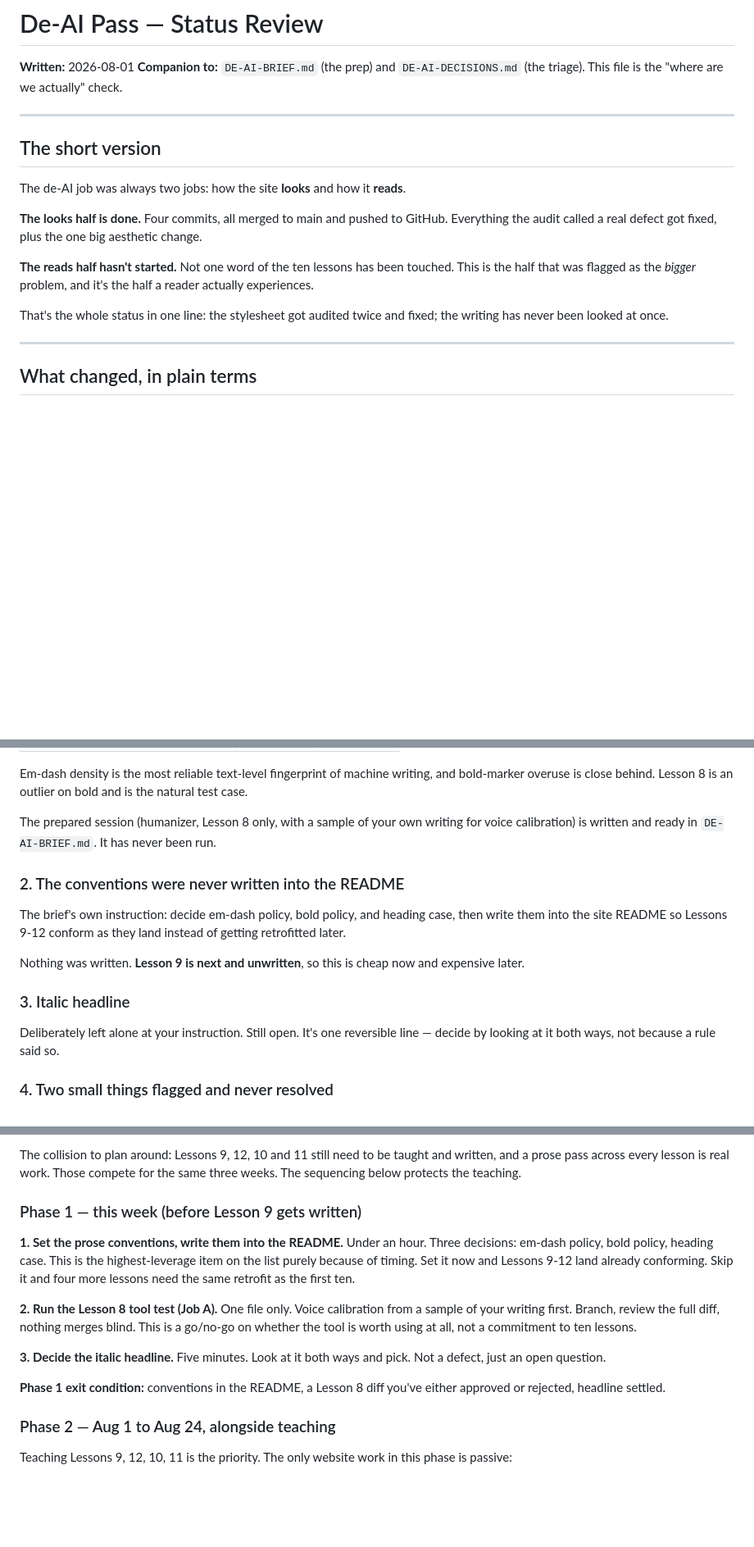
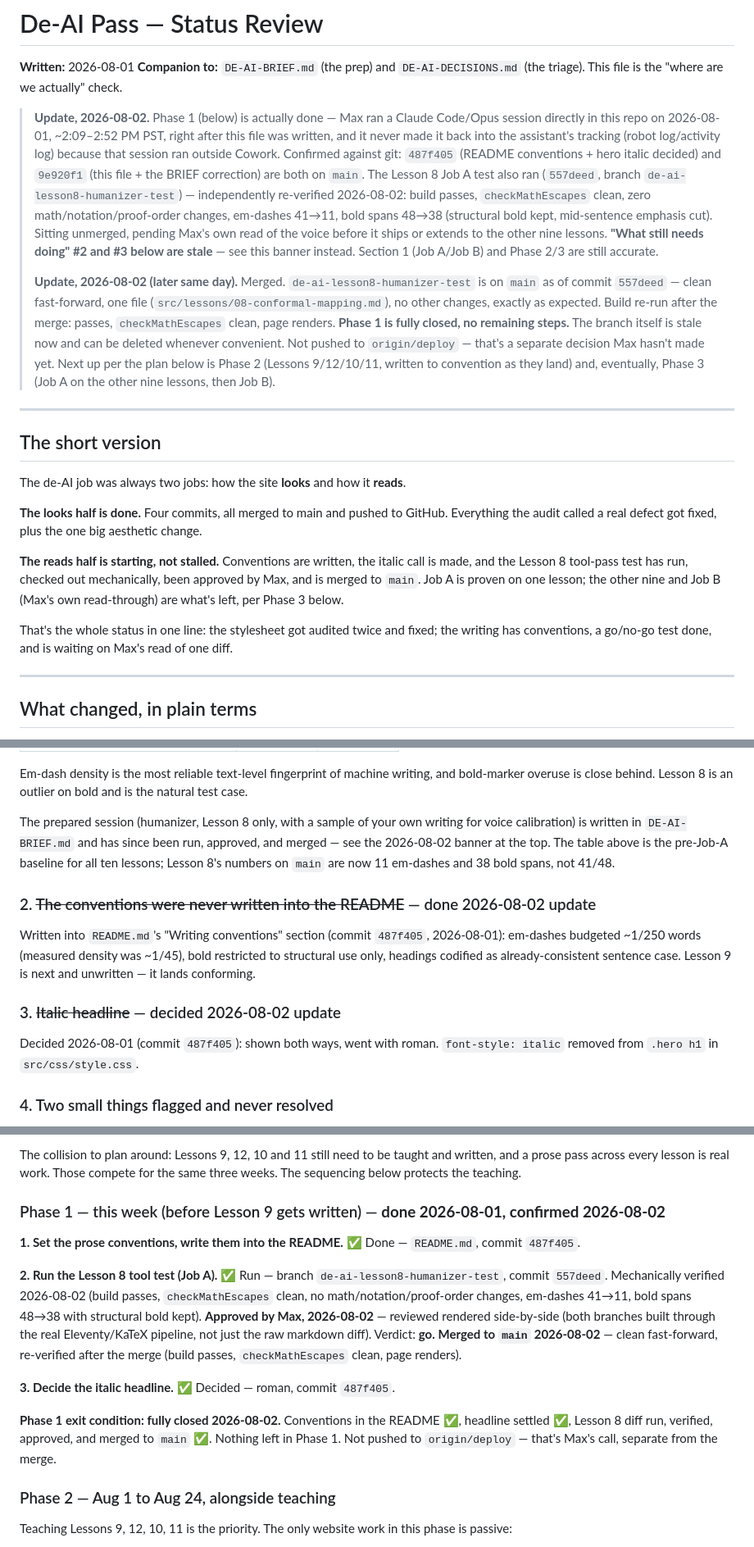
Before and after one commit to maxschottenfeld/complex-analysis, a Markdown page: DE-AI-STATUS-2026-08-01.md, 3 parts joined by grey strips. Shown at 82% size. GitHub-like rendering; blank space fills up the shorter version.

Commit message:
De-AI status: record Lesson 8 merge and post-merge build verification
Phase 1 is fully closed. de-ai-lesson8-humanizer-test merged to main
(557deed), build re-verified clean after the merge.

```diff
--- a/DE-AI-STATUS-2026-08-01.md
+++ b/DE-AI-STATUS-2026-08-01.md
@@ -2,6 +2,10 @@
 
 **Written:** 2026-08-01
 **Companion to:** `DE-AI-BRIEF.md` (the prep) and `DE-AI-DECISIONS.md` (the triage). This file is the "where are we actually" check.
+
+> **Update, 2026-08-02.** Phase 1 (below) is actually done — Max ran a Claude Code/Opus session directly in this repo on 2026-08-01, ~2:09–2:52 PM PST, right after this file was written, and it never made it back into the assistant's tracking (robot log/activity log) because that session ran outside Cowork. Confirmed against git: `487f405` (README conventions + hero italic decided) and `9e920f1` (this file + the BRIEF correction) are both on `main`. The Lesson 8 Job A test also ran (`557deed`, branch `de-ai-lesson8-humanizer-test`) — independently re-verified 2026-08-02: build passes, `checkMathEscapes` clean, zero math/notation/proof-order changes, em-dashes 41→11, bold spans 48→38 (structural bold kept, mid-sentence emphasis cut). Sitting unmerged, pending Max's own read of the voice before it ships or extends to the other nine lessons. **"What still needs doing" #2 and #3 below are stale** — see this banner instead. Section 1 (Job A/Job B) and Phase 2/3 are still accurate.
+>
+> **Update, 2026-08-02 (later same day).** Merged. `de-ai-lesson8-humanizer-test` is on `main` as of commit `557deed` — clean fast-forward, one file (`src/lessons/08-conformal-mapping.md`), no other changes, exactly as expected. Build re-run after the merge: passes, `checkMathEscapes` clean, page renders. **Phase 1 is fully closed, no remaining steps.** The branch itself is stale now and can be deleted whenever convenient. Not pushed to `origin/deploy` — that's a separate decision Max hasn't made yet. Next up per the plan below is Phase 2 (Lessons 9/12/10/11, written to convention as they land) and, eventually, Phase 3 (Job A on the other nine lessons, then Job B).
 
 ---
 
@@ -11,9 +15,9 @@ The de-AI job was always two jobs: how the site **looks** and how it **reads**.
 
 **The looks half is done.** Four commits, all merged to main and pushed to GitHub. Everything the audit called a real defect got fixed, plus the one big aesthetic change.
 
-**The reads half hasn't started.** Not one word of the ten lessons has been touched. This is the half that was flagged as the *bigger* problem, and it's the half a reader actually experiences.
+**The reads half is starting, not stalled.** Conventions are written, the italic call is made, and the Lesson 8 tool-pass test has run, checked out mechanically, been approved by Max, and is merged to `main`. Job A is proven on one lesson; the other nine and Job B (Max's own read-through) are what's left, per Phase 3 below.
 
-That's the whole status in one line: the stylesheet got audited twice and fixed; the writing has never been looked at once.
+That's the whole status in one line: the stylesheet got audited twice and fixed; the writing has conventions, a go/no-go test done, and is waiting on Max's read of one diff.
 
 ---
 
@@ -96,17 +100,15 @@ Unchanged since it was measured:
 
 Em-dash density is the most reliable text-level fingerprint of machine writing, and bold-marker overuse is close behind. Lesson 8 is an outlier on bold and is the natural test case.
 
-The prepared session (humanizer, Lesson 8 only, with a sample of your own writing for voice calibration) is written and ready in `DE-AI-BRIEF.md`. It has never been run.
+The prepared session (humanizer, Lesson 8 only, with a sample of your own writing for voice calibration) is written in `DE-AI-BRIEF.md` and has since been run, approved, and merged — see the 2026-08-02 banner at the top. The table above is the pre-Job-A baseline for all ten lessons; Lesson 8's numbers on `main` are now 11 em-dashes and 38 bold spans, not 41/48.
 
-### 2. The conventions were never written into the README
+### 2. ~~The conventions were never written into the README~~ — done 2026-08-02 update
 
-The brief's own instruction: decide em-dash policy, bold policy, and heading case, then write them into the site README so Lessons 9-12 conform as they land instead of getting retrofitted later.
+Written into `README.md`'s "Writing conventions" section (commit `487f405`, 2026-08-01): em-dashes budgeted ~1/250 words (measured density was ~1/45), bold restricted to structural use only, headings codified as already-consistent sentence case. Lesson 9 is next and unwritten — it lands conforming.
 
-Nothing was written. **Lesson 9 is next and unwritten**, so this is cheap now and expensive later.
+### 3. ~~Italic headline~~ — decided 2026-08-02 update
 
-### 3. Italic headline
-
-Deliberately left alone at your instruction. Still open. It's one reversible line — decide by looking at it both ways, not because a rule said so.
+Decided 2026-08-01 (commit `487f405`): shown both ways, went with roman. `font-style: italic` removed from `.hero h1` in `src/css/style.css`.
 
 ### 4. Two small things flagged and never resolved
 
@@ -149,15 +151,15 @@ Reminder from `CLAUDE.md`: **Aug 24 finishes the lessons, not the project.** Thi
 
 The collision to plan around: Lessons 9, 12, 10 and 11 still need to be taught and written, and a prose pass across every lesson is real work. Those compete for the same three weeks. The sequencing below protects the teaching.
 
-### Phase 1 — this week (before Lesson 9 gets written)
+### Phase 1 — this week (before Lesson 9 gets written) — **done 2026-08-01, confirmed 2026-08-02**
 
-**1. Set the prose conventions, write them into the README.** Under an hour. Three decisions: em-dash policy, bold policy, heading case. This is the highest-leverage item on the list purely because of timing. Set it now and Lessons 9-12 land already conforming. Skip it and four more lessons need the same retrofit as the first ten.
+**1. Set the prose conventions, write them into the README.** ✅ Done — `README.md`, commit `487f405`.
 
-**2. Run the Lesson 8 tool test (Job A).** One file only. Voice calibration from a sample of your writing first. Branch, review the full diff, nothing merges blind. This is a go/no-go on whether the tool is worth using at all, not a commitment to ten lessons.
+**2. Run the Lesson 8 tool test (Job A).** ✅ Run — branch `de-ai-lesson8-humanizer-test`, commit `557deed`. Mechanically verified 2026-08-02 (build passes, `checkMathEscapes` clean, no math/notation/proof-order changes, em-dashes 41→11, bold spans 48→38 with structural bold kept). **Approved by Max, 2026-08-02** — reviewed rendered side-by-side (both branches built through the real Eleventy/KaTeX pipeline, not just the raw markdown diff). Verdict: **go.** **Merged to `main` 2026-08-02** — clean fast-forward, re-verified after the merge (build passes, `checkMathEscapes` clean, page renders).
 
-**3. Decide the italic headline.** Five minutes. Look at it both ways and pick. Not a defect, just an open question.
+**3. Decide the italic headline.** ✅ Decided — roman, commit `487f405`.
 
-**Phase 1 exit condition:** conventions in the README, a Lesson 8 diff you've either approved or rejected, headline settled.
+**Phase 1 exit condition: fully closed 2026-08-02.** Conventions in the README ✅, headline settled ✅, Lesson 8 diff run, verified, approved, and merged to `main` ✅. Nothing left in Phase 1. Not pushed to `origin/deploy` — that's Max's call, separate from the merge.
 
 ### Phase 2 — Aug 1 to Aug 24, alongside teaching
 
```
